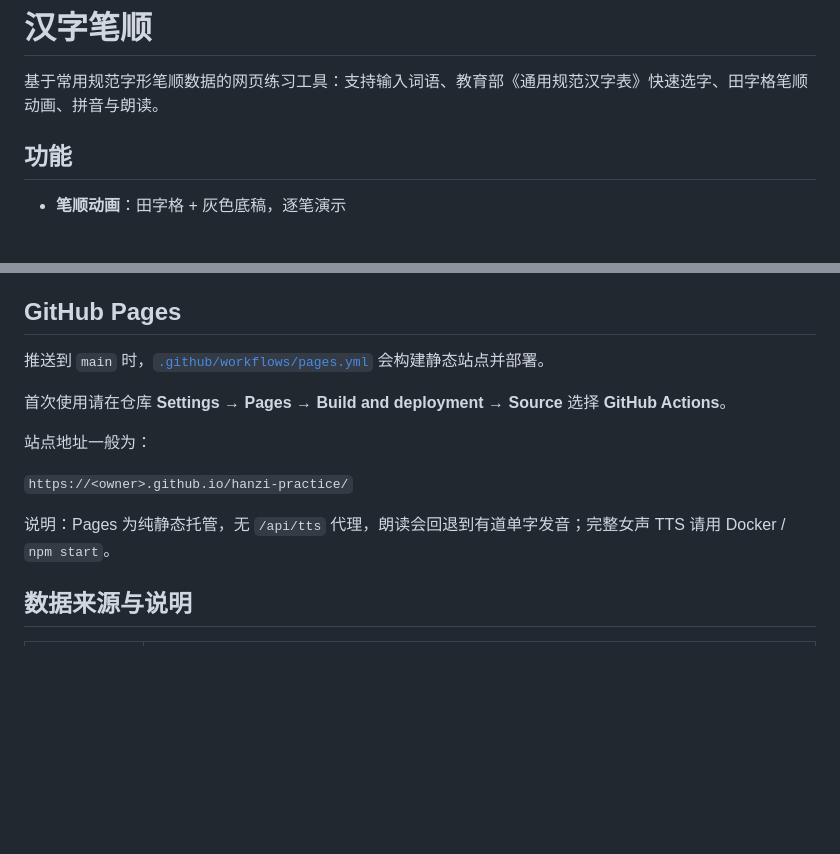
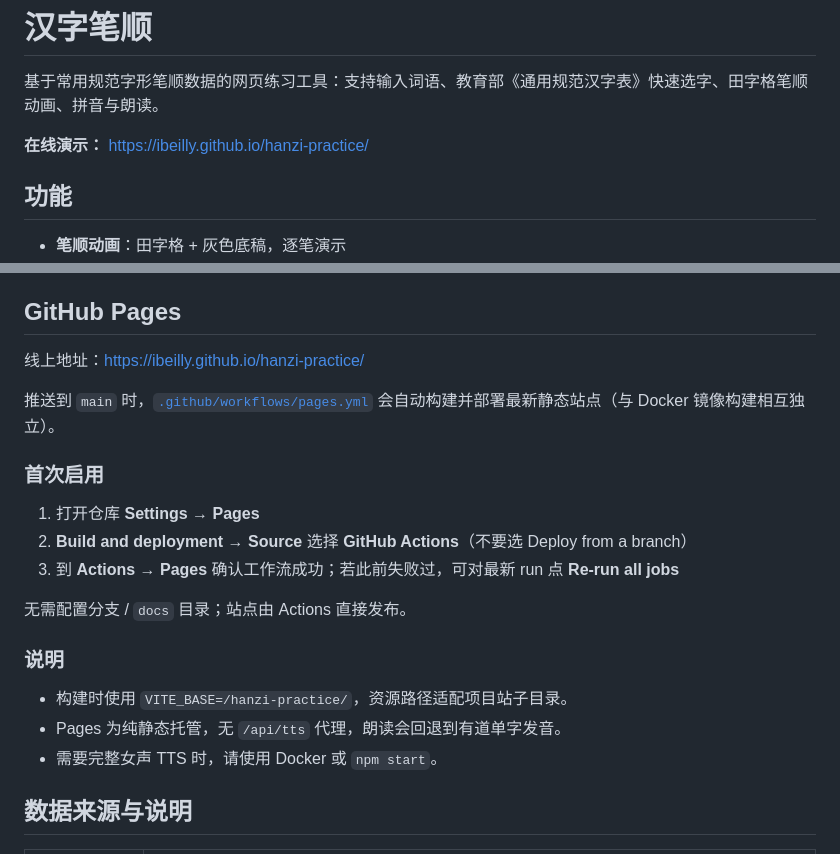
Before and after one commit to ibeilly/hanzi-practice, a Markdown page: README.md, 2 parts joined by grey strips. GitHub-like rendering; blank space fills up the shorter version.

Commit message:
Document GitHub Pages demo URL and setup steps.
Co-authored-by: Cursor <cursoragent@cursor.com>

```diff
--- a/README.md
+++ b/README.md
@@ -1,6 +1,8 @@
 # 汉字笔顺
 
 基于常用规范字形笔顺数据的网页练习工具：支持输入词语、教育部《通用规范汉字表》快速选字、田字格笔顺动画、拼音与朗读。
+
+**在线演示：** [https://ibeilly.github.io/hanzi-practice/](https://ibeilly.github.io/hanzi-practice/)
 
 ## 功能
 
@@ -80,15 +82,23 @@ docker buildx build --platform linux/arm64 -t hanzi-practice:local --load .
 
 ## GitHub Pages
 
-推送到 `main` 时，[`.github/workflows/pages.yml`](.github/workflows/pages.yml) 会构建静态站点并部署。
+线上地址：https://ibeilly.github.io/hanzi-practice/
 
-首次使用请在仓库 **Settings → Pages → Build and deployment → Source** 选择 **GitHub Actions**。
+推送到 `main` 时，[`.github/workflows/pages.yml`](.github/workflows/pages.yml) 会自动构建并部署最新静态站点（与 Docker 镜像构建相互独立）。
 
-站点地址一般为：
+### 首次启用
 
-`https://<owner>.github.io/hanzi-practice/`
+1. 打开仓库 **Settings → Pages**
+2. **Build and deployment → Source** 选择 **GitHub Actions**（不要选 Deploy from a branch）
+3. 到 **Actions → Pages** 确认工作流成功；若此前失败过，可对最新 run 点 **Re-run all jobs**
 
-说明：Pages 为纯静态托管，无 `/api/tts` 代理，朗读会回退到有道单字发音；完整女声 TTS 请用 Docker / `npm start`。
+无需配置分支 / `docs` 目录；站点由 Actions 直接发布。
+
+### 说明
+
+- 构建时使用 `VITE_BASE=/hanzi-practice/`，资源路径适配项目站子目录。
+- Pages 为纯静态托管，无 `/api/tts` 代理，朗读会回退到有道单字发音。
+- 需要完整女声 TTS 时，请使用 Docker 或 `npm start`。
 
 ## 数据来源与说明
 
```
